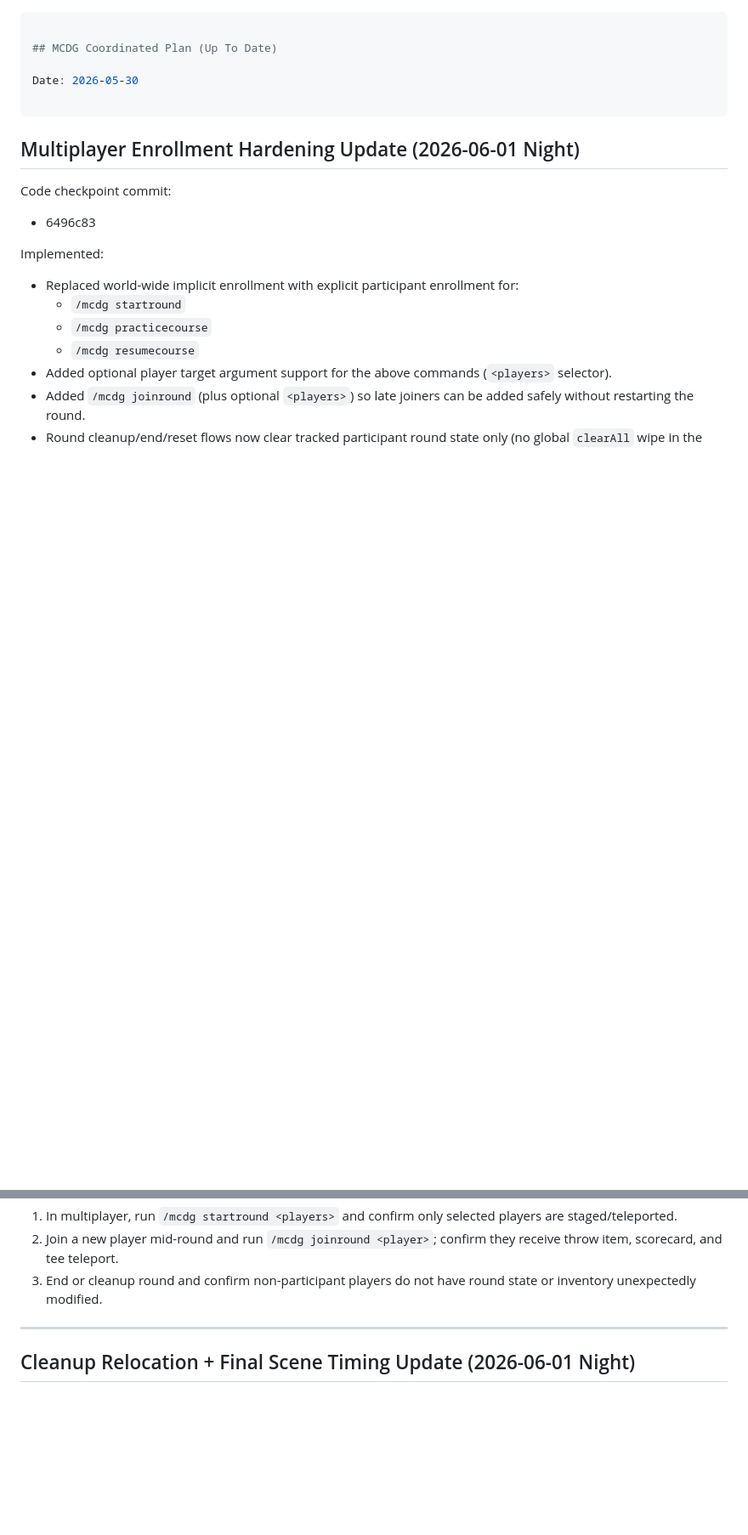
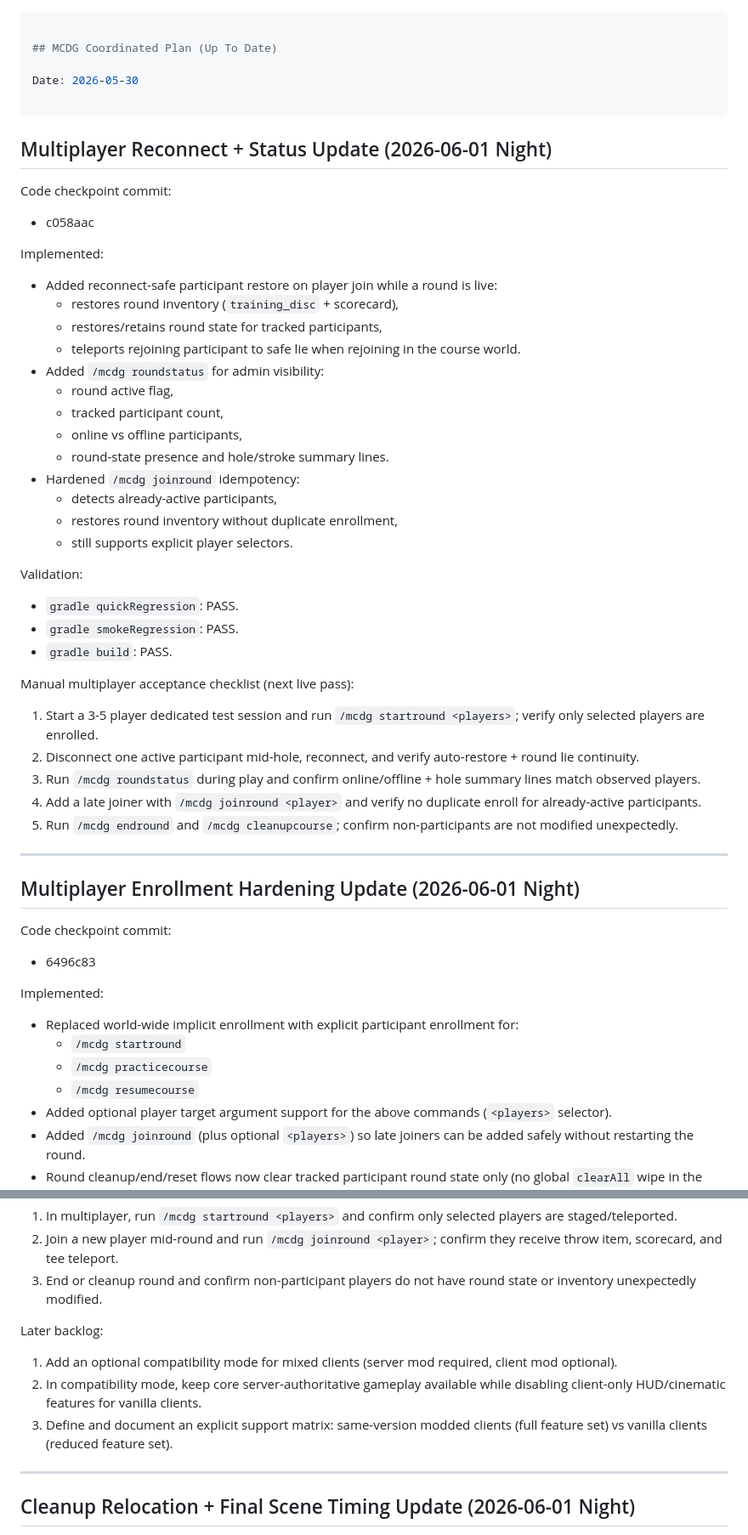
Before and after one commit to rbrambley/mcdg, a Markdown page: Plan.md, 2 parts joined by grey strips. Shown at 85% size. Drawn GitHub-style; blank space fills up the shorter version.

Commit message:
Update docs for multiplayer reconnect and round status

```diff
--- a/Plan.md
+++ b/Plan.md
@@ -3,6 +3,40 @@
 ## MCDG Coordinated Plan (Up To Date)
 
 Date: 2026-05-30
+
+---
+
+## Multiplayer Reconnect + Status Update (2026-06-01 Night)
+
+Code checkpoint commit:
+- c058aac
+
+Implemented:
+- Added reconnect-safe participant restore on player join while a round is live:
+  - restores round inventory (`training_disc` + scorecard),
+  - restores/retains round state for tracked participants,
+  - teleports rejoining participant to safe lie when rejoining in the course world.
+- Added `/mcdg roundstatus` for admin visibility:
+  - round active flag,
+  - tracked participant count,
+  - online vs offline participants,
+  - round-state presence and hole/stroke summary lines.
+- Hardened `/mcdg joinround` idempotency:
+  - detects already-active participants,
+  - restores round inventory without duplicate enrollment,
+  - still supports explicit player selectors.
+
+Validation:
+- `gradle quickRegression`: PASS.
+- `gradle smokeRegression`: PASS.
+- `gradle build`: PASS.
+
+Manual multiplayer acceptance checklist (next live pass):
+1. Start a 3-5 player dedicated test session and run `/mcdg startround <players>`; verify only selected players are enrolled.
+2. Disconnect one active participant mid-hole, reconnect, and verify auto-restore + round lie continuity.
+3. Run `/mcdg roundstatus` during play and confirm online/offline + hole summary lines match observed players.
+4. Add a late joiner with `/mcdg joinround <player>` and verify no duplicate enroll for already-active participants.
+5. Run `/mcdg endround` and `/mcdg cleanupcourse`; confirm non-participants are not modified unexpectedly.
 
 ---
 
@@ -30,6 +64,11 @@ Follow-up verification:
 1. In multiplayer, run `/mcdg startround <players>` and confirm only selected players are staged/teleported.
 2. Join a new player mid-round and run `/mcdg joinround <player>`; confirm they receive throw item, scorecard, and tee teleport.
 3. End or cleanup round and confirm non-participant players do not have round state or inventory unexpectedly modified.
+
+Later backlog:
+1. Add an optional compatibility mode for mixed clients (server mod required, client mod optional).
+2. In compatibility mode, keep core server-authoritative gameplay available while disabling client-only HUD/cinematic features for vanilla clients.
+3. Define and document an explicit support matrix: same-version modded clients (full feature set) vs vanilla clients (reduced feature set).
 
 ---
 
```
Also changed, not shown: PROJECT-SETUP.md (+12 -0 lines).
